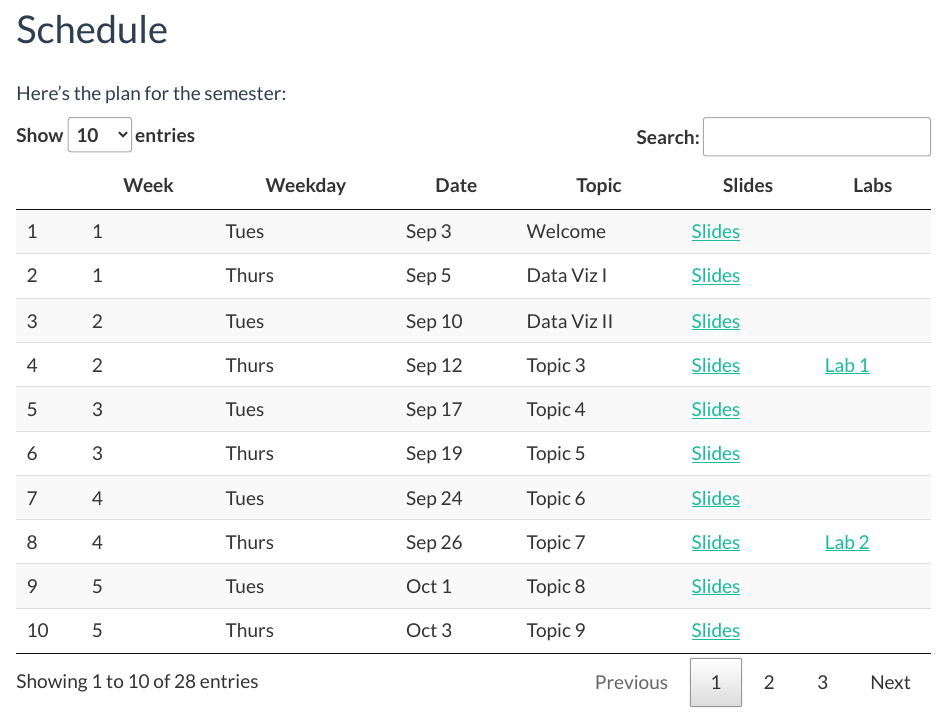
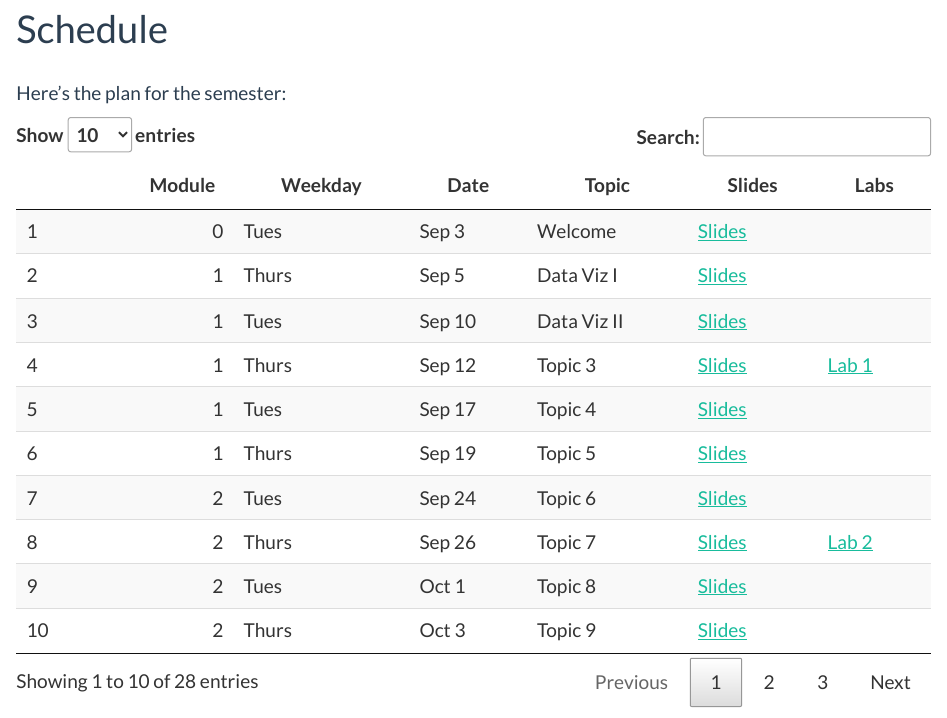
Before and after one commit to rstudio4edu/rmd-demo-course, an R Markdown document (schedule.Rmd): the page in a window 1100 px wide, from 100 px down. Rendered offline with R 4.5, knitr and Pandoc, with nearby package versions.

````diff
--- a/schedule.Rmd
+++ b/schedule.Rmd
@@ -16,36 +16,36 @@
 
 
 ```{r, echo = FALSE}
-schedule <- tribble(~Week, ~Weekday, ~Date, ~Topic,  ~Slides, ~slides_url, ~Labs, ~labs_url,
-                "1", "Tues", "Sep 3", "Welcome", "Slides", "01-slides-welcome.html", "", "",
-                "1", "Thurs", "Sep 5", "Data Viz I", "Slides", "02-slides-data-viz-I.html", "", "",
-                "2", "Tues", "Sep 10", "Data Viz II", "Slides", "03-slides-topic.html", "", "",
-                "2", "Thurs", "Sep 12", "Topic 3", "Slides", "03-slides-topic.html", "Lab 1", "lab1.html",
-                "3", "Tues", "Sep 17", "Topic 4", "Slides", "03-slides-topic.html", "", "",
-                "3", "Thurs", "Sep 19", "Topic 5", "Slides", "03-slides-topic.html", "", "",
-                "4", "Tues", "Sep 24", "Topic 6", "Slides", "03-slides-topic.html", "", "",
-                "4", "Thurs", "Sep 26", "Topic 7", "Slides", "03-slides-topic.html", "Lab 2", "lab2.html",
-                "5", "Tues", "Oct 1", "Topic 8", "Slides", "03-slides-topic.html", "", "",
-                "5", "Thurs", "Oct 3", "Topic 9", "Slides", "03-slides-topic.html","", "",
-                "6", "Tues", "Oct 8", "Topic 10", "Slides", "03-slides-topic.html","", "",
-                "6", "Thurs", "Oct 10", "Topic 11", "Slides","03-slides-topic.html", "Lab 3", "lab3.html",
-                "7", "Tues", "Oct 15", "Topic 12", "Slides", "03-slides-topic.html","", "",
-                "7", "Thurs", "Oct 17", "Topic 13", "Slides", "03-slides-topic.html","", "",
-                "8", "Tues", "Oct 22", "Topic 14", "Slides", "03-slides-topic.html","", "",
-                "8", "Thurs", "Oct 24", "Topic 15", "Slides", "03-slides-topic.html","Lab 4", "lab4.html",
-                "9", "Tues", "Oct 29", "Topic 16", "Slides", "03-slides-topic.html","", "",
-                "9", "Thurs", "Oct 31", "Topic 17", "Slides", "03-slides-topic.html","", "",
-                "10", "Tues", "Nov 5", "Topic 18", "Slides", "03-slides-topic.html","", "",
-                "10", "Thurs", "Nov 7", "Topic 19", "Slides", "03-slides-topic.html","Lab 5", "lab5.html",
-                "11", "Tues", "Nov 12", "Topic 20", "Slides", "03-slides-topic.html","", "",
-               "11", "Tues", "Nov 19", "Topic 21", "Slides", "03-slides-topic.html","", "",
-                "12", "Thurs", "Nov 26", "Topic 22", "Slides", "03-slides-topic.html","", "",
-                "12", "Tues", "Nov 28", "Thanksgiving - No Class", "", "","", "",
-                "13", "Thurs", "Dec 3", "Topic 23", "Slides", "03-slides-topic.html","Lab 6", "lab6.html",
-                "13", "Tues", "Dec 5", "Topic 24", "Slides", "03-slides-topic.html","", "",
-                "14", "Thurs", "Dec 10", "Review", "", "","", "",
-                "14", "Tues", "Dec 12", "Final Exam", "", "","", "",
-               )
+schedule <- tribble(~Module, ~Weekday, ~Date, ~Topic, ~Slides, ~slides_url, ~Labs, ~labs_url,
+                    0, "Tues", "Sep 3", "Welcome", "Slides", "01-slides-welcome.html", "", "",
+                    1 ,"Thurs", "Sep 5", "Data Viz I", "Slides", "02-slides-data-viz-I.html", "", "",
+                    1, "Tues", "Sep 10", "Data Viz II", "Slides", "03-slides-topic.html", "", "",
+                    1,"Thurs", "Sep 12", "Topic 3", "Slides", "03-slides-topic.html", "Lab 1", "lab1.html",
+                    1,"Tues", "Sep 17", "Topic 4", "Slides", "03-slides-topic.html", "", "",
+                    1,"Thurs", "Sep 19", "Topic 5", "Slides", "03-slides-topic.html", "", "",
+                    2, "Tues", "Sep 24", "Topic 6", "Slides", "03-slides-topic.html", "", "",
+                    2,"Thurs", "Sep 26", "Topic 7", "Slides", "03-slides-topic.html", "Lab 2", "lab2.html",
+                    2,"Tues", "Oct 1", "Topic 8", "Slides", "03-slides-topic.html", "", "",
+                    2,"Thurs", "Oct 3", "Topic 9", "Slides", "03-slides-topic.html","", "",
+                    2,"Tues", "Oct 8", "Topic 10", "Slides", "03-slides-topic.html","", "",
+                    3,"Thurs", "Oct 10", "Topic 11", "Slides","03-slides-topic.html", "Lab 3", "lab3.html",
+                    3,"Tues", "Oct 15", "Topic 12", "Slides", "03-slides-topic.html","", "",
+                    3,"Thurs", "Oct 17", "Topic 13", "Slides", "03-slides-topic.html","", "",
+                    3,"Tues", "Oct 22", "Topic 14", "Slides", "03-slides-topic.html","", "",
+                    3,"Thurs", "Oct 24", "Topic 15", "Slides", "03-slides-topic.html","Lab 4", "lab4.html",
+                    4,"Tues", "Oct 29", "Topic 16", "Slides", "03-slides-topic.html","", "",
+                    4,"Thurs", "Oct 31", "Topic 17", "Slides", "03-slides-topic.html","", "",
+                    4,"Tues", "Nov 5", "Topic 18", "Slides", "03-slides-topic.html","", "",
+                    4,"Thurs", "Nov 7", "Topic 19", "Slides", "03-slides-topic.html","Lab 5", "lab5.html",
+                    4, "Tues", "Nov 12", "Topic 20", "Slides", "03-slides-topic.html","", "",
+                    5, "Tues", "Nov 19", "Topic 21", "Slides", "03-slides-topic.html","", "",
+                    5,"Thurs", "Nov 26", "Topic 22", "Slides", "03-slides-topic.html","", "",
+                    5,"Tues", "Nov 28", "Thanksgiving - No Class", "", "","", "",
+                    5,"Thurs", "Dec 3", "Topic 23", "Slides", "03-slides-topic.html","Lab 6", "lab6.html",
+                    5,"Tues", "Dec 5", "Topic 24", "Slides", "03-slides-topic.html","", "",
+                    5,"Thurs", "Dec 10", "Review", "", "","", "",
+                    5,"Tues", "Dec 12", "Final Exam", "", "","", "",
+                 )
 
  schedule %>%
   mutate(
````
Also changed, not shown: 1 other file.
